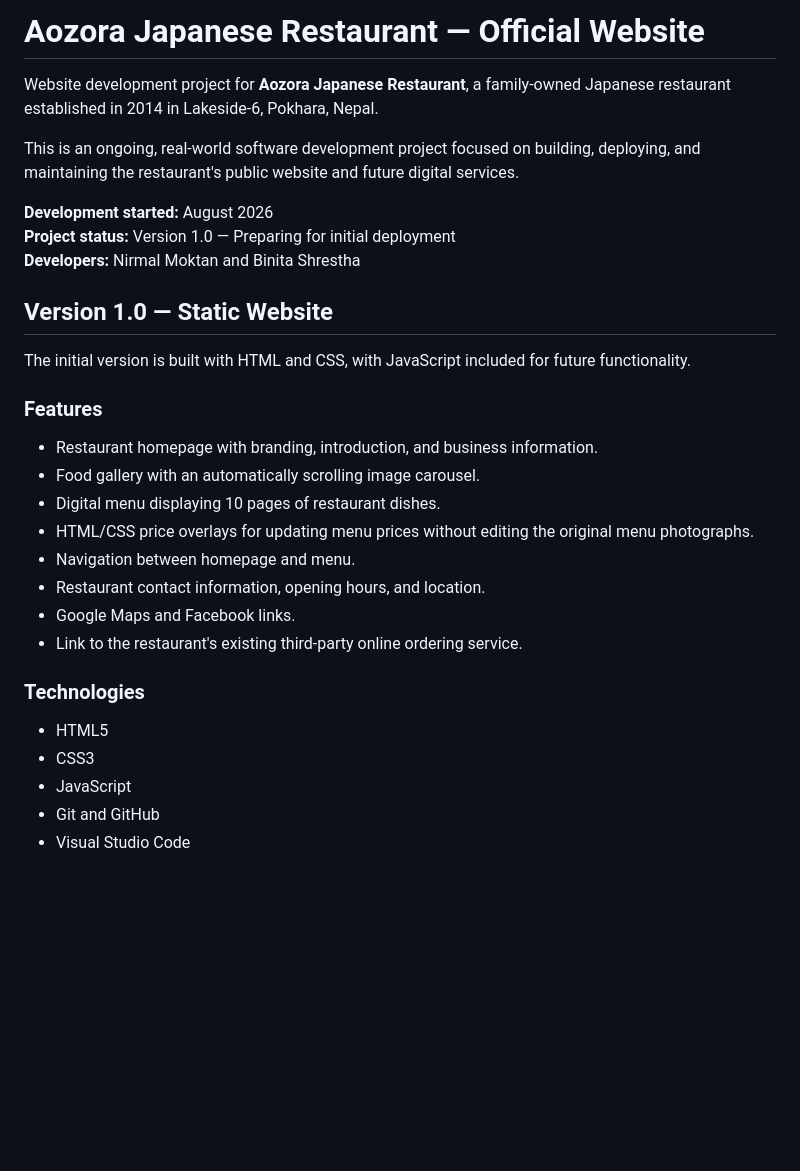
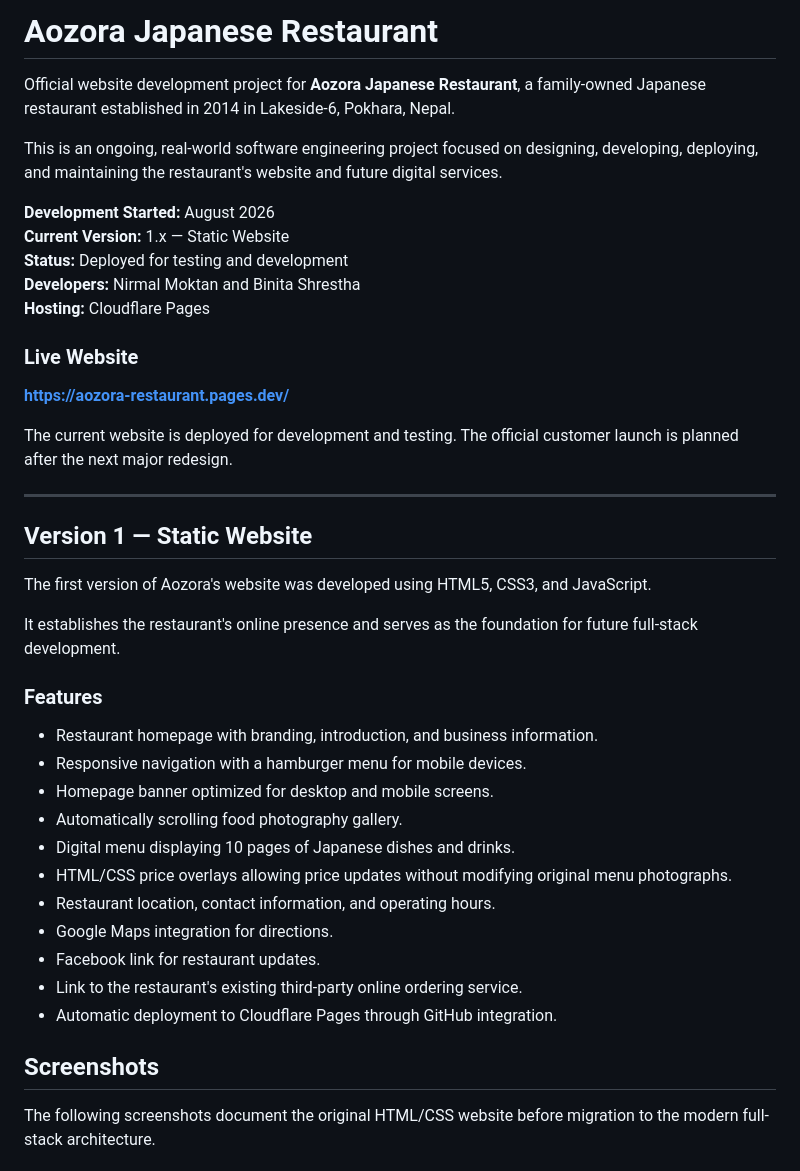
Before and after one commit to binita-shrestha/aozora-restaurant, a Markdown page: README.md, the part around one of its changes. Drawn GitHub-style; blank space fills up the shorter version.

```diff
--- a/README.md
+++ b/README.md
@@ -1,33 +1,44 @@
-# Aozora Japanese Restaurant — Official Website
+# Aozora Japanese Restaurant
 
-Website development project for **Aozora Japanese Restaurant**, a family-owned Japanese restaurant established in 2014 in Lakeside-6, Pokhara, Nepal.
+Official website development project for **Aozora Japanese Restaurant**, a family-owned Japanese restaurant established in 2014 in Lakeside-6, Pokhara, Nepal.
 
-This is an ongoing, real-world software development project focused on building, deploying, and maintaining the restaurant's public website and future digital services.
+This is an ongoing, real-world software engineering project focused on designing, developing, deploying, and maintaining the restaurant's website and future digital services.
 
-**Development started:** August 2026
-**Project status:** Version 1.0 — Preparing for initial deployment
+**Development Started:** August 2026
+**Current Version:** 1.x — Static Website
+**Status:** Deployed for testing and development
 **Developers:** Nirmal Moktan and Binita Shrestha
+**Hosting:** Cloudflare Pages
 
-## Version 1.0 — Static Website
+### Live Website
 
-The initial version is built with HTML and CSS, with JavaScript included for future functionality.
+**https://aozora-restaurant.pages.dev/**
+
+The current website is deployed for development and testing. The official customer launch is planned after the next major redesign.
+
+---
+
+## Version 1 — Static Website
+
+The first version of Aozora's website was developed using HTML5, CSS3, and JavaScript.
+
+It establishes the restaurant's online presence and serves as the foundation for future full-stack development.
 
 ### Features
 
 - Restaurant homepage with branding, introduction, and business information.
-- Food gallery with an automatically scrolling image carousel.
-- Digital menu displaying 10 pages of restaurant dishes.
-- HTML/CSS price overlays for updating menu prices without editing the original menu photographs.
-- Navigation between homepage and menu.
-- Restaurant contact information, opening hours, and location.
-- Google Maps and Facebook links.
+- Responsive navigation with a hamburger menu for mobile devices.
+- Homepage banner optimized for desktop and mobile screens.
+- Automatically scrolling food photography gallery.
+- Digital menu displaying 10 pages of Japanese dishes and drinks.
+- HTML/CSS price overlays allowing price updates without modifying original menu photographs.
+- Restaurant location, contact information, and operating hours.
+- Google Maps integration for directions.
+- Facebook link for restaurant updates.
 - Link to the restaurant's existing third-party online ordering service.
+- Automatic deployment to Cloudflare Pages through GitHub integration.
 
-### Technologies
+## Screenshots
 
-- HTML5
-- CSS3
-- JavaScript
-- Git and GitHub
-- Visual Studio Code
+The following screenshots document the original HTML/CSS website before migration to the modern full-stack architecture.
 
```
Also changed, not shown: other parts of README.md (+142 -40 lines), docs/screenshots/v1/mobile-home.png (added), 6 other files.
